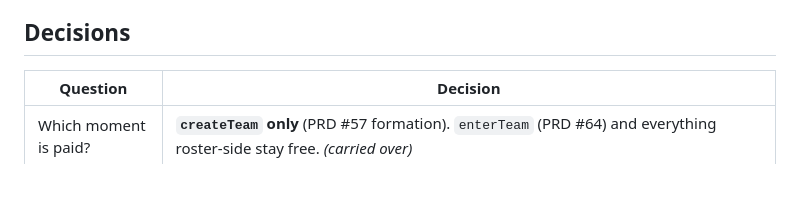
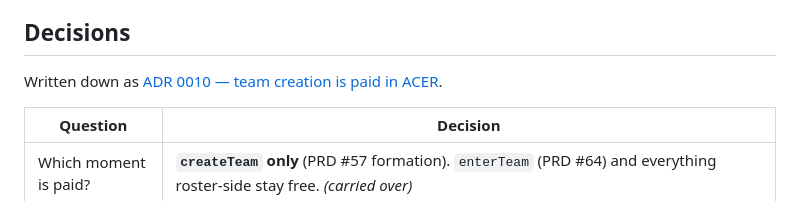
Before and after one commit to podnesTaF/Teams-Mile-Poland, a Markdown page: planning/team-creation-payment/README.md, the part around the change. GitHub-like rendering; blank space fills up the shorter version.

```diff
--- a/planning/team-creation-payment/README.md
+++ b/planning/team-creation-payment/README.md
@@ -17,6 +17,8 @@ The owner's word for the currency is "aces". In this codebase that is **ACER**,
    mandatory reason and the same audit trail the existing per-user credit has. Not bound to Stripe.
 
 ## Decisions
+
+Written down as [ADR 0010 — team creation is paid in ACER](../../docs/adr/0010-team-creation-paid-in-acer.md).
 
 | Question | Decision |
 |---|---|
```
Also changed, not shown: CONTEXT.md (+24 -0 lines), docs/adr/0010-team-creation-paid-in-acer.md (added, +169 -0 lines).
